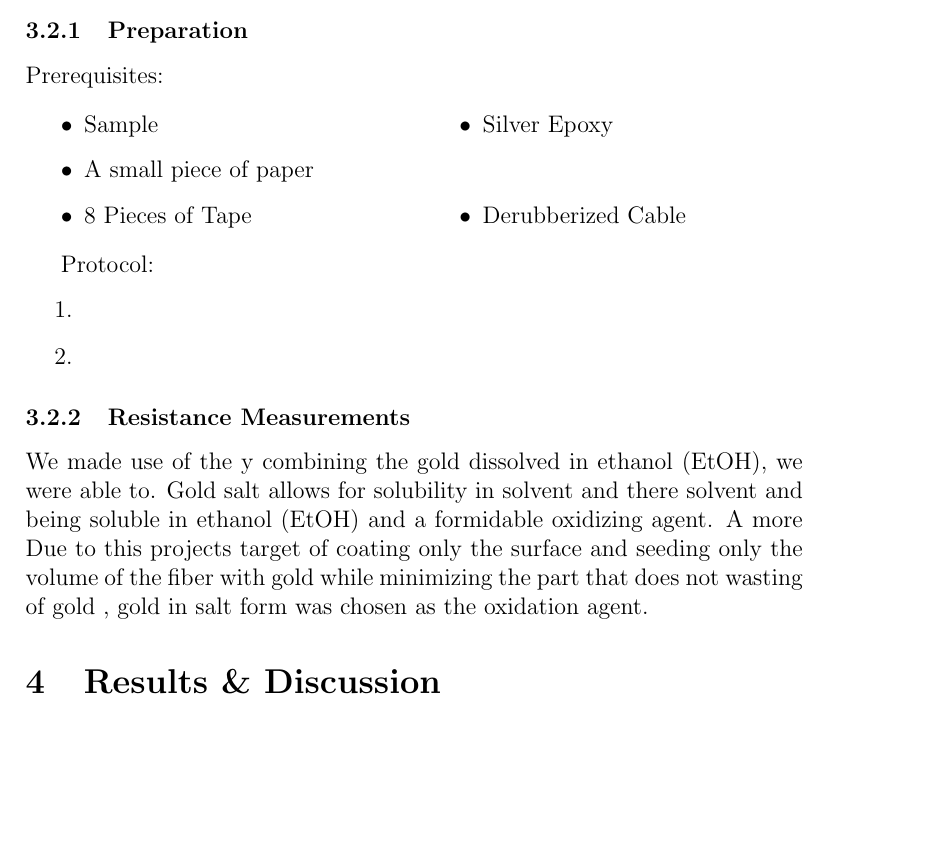
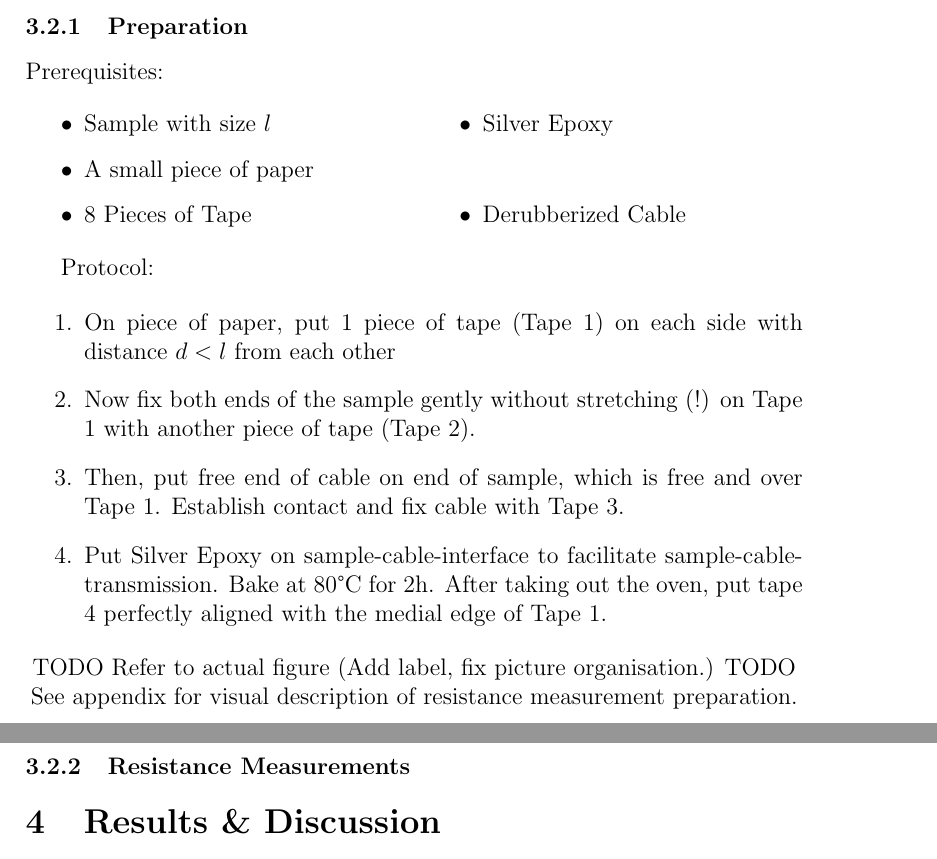
Before and after one commit to JumpHoysteria/Semester-Project, a LaTeX paper (main.tex, which reads Methods.tex): part of page 9 of 13 before the commit and two parts of pages 9 and 10 of 15 after it, the two joined at a grey line, cut so that both start at the same text, the shorter picture padded with empty space. Compiled offline with pdfLaTeX.

Commit message:
Finish for today

```diff
--- a/Methods.tex
+++ b/Methods.tex
@@ -100,7 +97,7 @@ Define Experiment. We identified 5 independent variables that can be changed.
 Prerequisites:
 \begin{multicols}{2}
 \begin{itemize}
-    \item Sample
+    \item Sample with size $l$
     \item A small piece of paper
     \item 8 Pieces of Tape
     \item Silver Epoxy
@@ -111,12 +108,19 @@ Prerequisites:
 Protocol:
 
 \begin{enumerate}
-    \item
-    \item
+    \item On piece of paper, put 1 piece of tape (Tape 1) on each side with distance $d < l$ from each other
+    \item Now fix both ends of the sample gently without stretching (!) on Tape 1 with another piece of tape (Tape 2).
+    \item Then, put free end of cable on end of sample, which is free and over Tape 1. Establish contact and fix cable with Tape 3.
+    \item Put Silver Epoxy on sample-cable-interface to facilitate sample-cable-transmission. Bake at 80\textdegree C for 2h. After taking out the oven, put tape 4 perfectly aligned with the medial edge of Tape 1.
 \end{enumerate}
 
+    \begin{center}
+    TODO
+    Refer to actual figure (Add label, fix picture organisation.)
+    TODO
+
+See appendix for visual description of resistance measurement preparation.
+    \end{center}
+
+
 \subsubsection{Resistance Measurements}
-
-We made use of the
-y combining the gold dissolved in ethanol (EtOH), we were able to. Gold salt allows for solubility in solvent and there solvent and  being soluble in ethanol (EtOH) and a formidable oxidizing agent. A more
-Due to this projects target of coating only the surface and seeding only the volume of the fiber with gold while minimizing the part that does not wasting of gold , gold in salt form was chosen as the oxidation agent.
--- a/main.tex
+++ b/main.tex
@@ -41,9 +41,11 @@
 \usepackage{graphicx}
 \usepackage{float}
 \usepackage{multicol}
+\usepackage{subfig}
+
+\usepackage{caption}
 \usepackage[colorinlistoftodos]{todonotes}
 \usepackage{setspace}
-\renewcommand{\contentsname}{Come one!}
 \renewcommand{\contentsname}{Table of Content}
 
 \begin{document}
```
Also changed, not shown: Theory.tex (+2 -6 lines), Methods.tex (15 more changed lines), main.tex (9 more changed lines).
